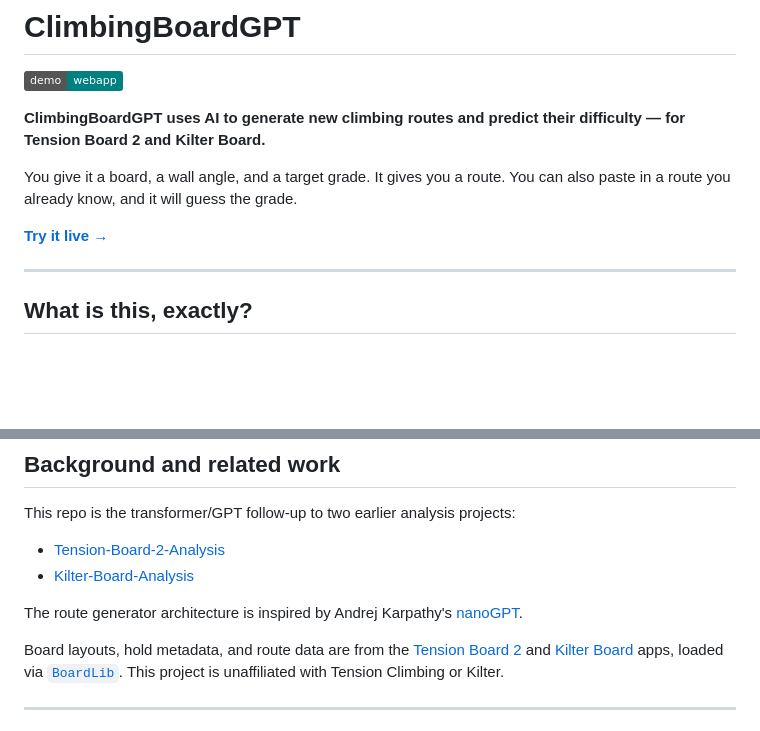
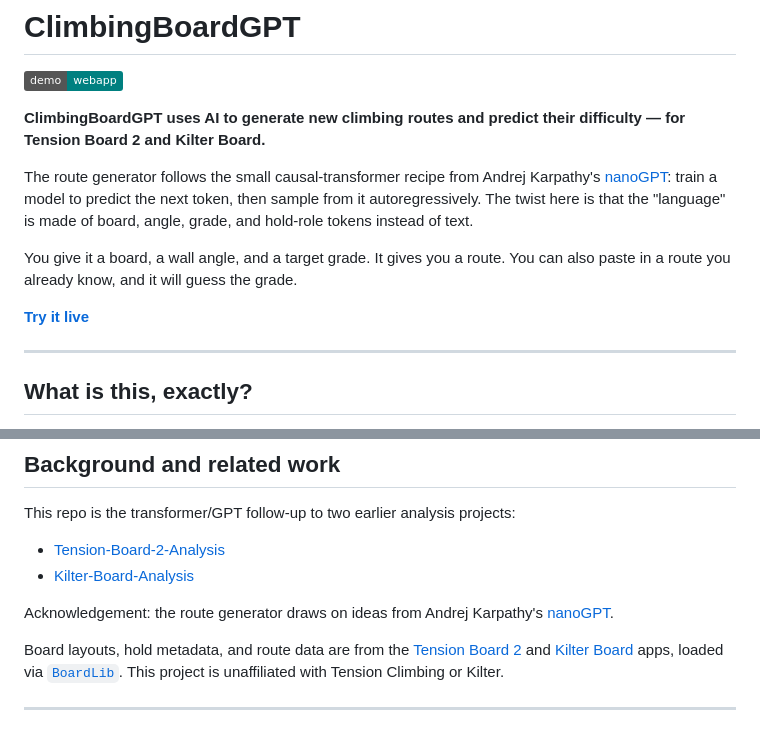
Before and after one commit to psark007/ClimbingBoardGPT, a Markdown page: README.md, 2 parts joined by grey strips. GitHub-like rendering; badges without logos; blank space fills up the shorter version.

```diff
--- a/README.md
+++ b/README.md
@@ -4,9 +4,11 @@
 
 **ClimbingBoardGPT uses AI to generate new climbing routes and predict their difficulty — for Tension Board 2 and Kilter Board.**
 
+The route generator follows the small causal-transformer recipe from Andrej Karpathy's [nanoGPT](https://github.com/karpathy/nanoGPT): train a model to predict the next token, then sample from it autoregressively. The twist here is that the "language" is made of board, angle, grade, and hold-role tokens instead of text.
+
 You give it a board, a wall angle, and a target grade. It gives you a route. You can also paste in a route you already know, and it will guess the grade.
 
-**[Try it live →](https://cbgpt.pawelsarkowicz.xyz)**
+**[Try it live](https://cbgpt.pawelsarkowicz.xyz)**
 
 ---
 
@@ -387,7 +389,7 @@ This repo is the transformer/GPT follow-up to two earlier analysis projects:
 - [Tension-Board-2-Analysis](https://github.com/psark007/Tension-Board-2-Analysis)
 - [Kilter-Board-Analysis](https://github.com/psark007/Kilter-Board-Analysis)
 
-The route generator architecture is inspired by Andrej Karpathy's [nanoGPT](https://github.com/karpathy/nanoGPT).
+Acknowledgement: the route generator draws on ideas from Andrej Karpathy's [nanoGPT](https://github.com/karpathy/nanoGPT).
 
 Board layouts, hold metadata, and route data are from the [Tension Board 2](https://tensionclimbing.com/products/tension-board-2) and [Kilter Board](https://settercloset.com/collections/kilter-board) apps, loaded via [`BoardLib`](https://github.com/lemeryfertitta/BoardLib). This project is unaffiliated with Tension Climbing or Kilter.
 
```
